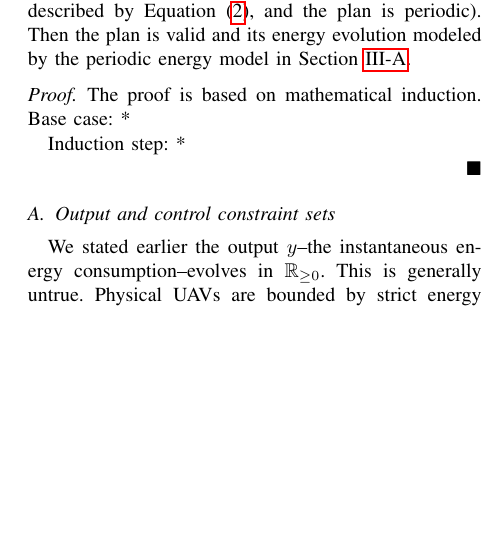
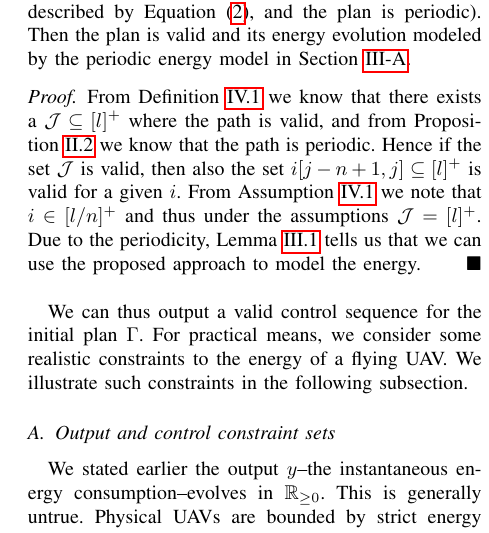
Before and after one commit to adamseew/energy-planning-paper, a LaTeX paper (icra-2021.tex): part of one column of page 6 of 10, cut so that both start at the same text, the shorter picture padded with empty space. The pictures show the PDF file pdf/icra-2021.pdf that the author committed with the source.

Commit message:
added the proof the the theorem

```diff
--- a/icra-2021.tex
+++ b/icra-2021.tex
@@ -891,12 +891,10 @@ Let us proof that if the plan is periodic and one period is valid, then the plan
   Suppose Assumption~\ref{assm:valid}, Lemma~\ref{lem:eqv}, and Proposition~\ref{assm:periodic} hold (a period of the plan is valid, its energy evolution is described by Equation~(\ref{eq:state-perf}), and the plan is periodic). Then the plan is valid and its energy evolution modeled by the periodic energy model in Section~\ref{sec:model}.
 \end{thm}
 \begin{proof}
-  The proof is based on mathematical induction.
-  Base case: *
+  From Definition~\ref{def:valid} we know that there exists a $\mathcal{J}\subseteq[l]^+$ where the path is valid, and from Proposition~\ref{prop:rank} we know that the path is periodic. Hence if the set $\mathcal{J}$ is valid, then also the set $i[j-n+1,j]\subseteq[l]^+$ is valid for a given $i$. From Assumption~\ref{assm:valid} we note that $i\in[l/n]^+$ and thus under the assumptions $\mathcal{J}=[l]^+$. Due to the periodicity, Lemma~\ref{lem:eqv} tells us that we can use the proposed approach to model the energy.
+\end{proof}
 
-  Induction step: *
-
-\end{proof}
+We can thus output a valid control sequence for the initial plan $\Gamma$. For practical means, we consider some realistic constraints to the energy of a flying UAV. We illustrate such constraints in the following subsection.
 
 \subsection{Output and control constraint sets}
 
```
Also changed, not shown: pdf/icra-2021.pdf.
